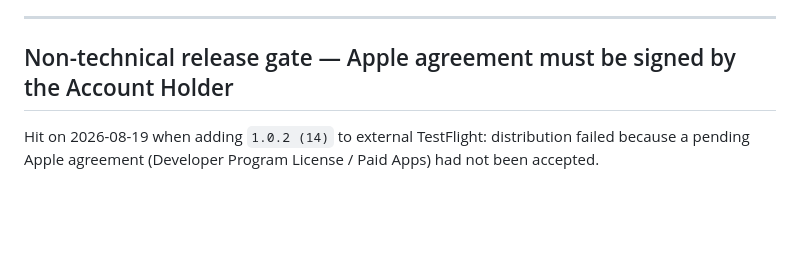
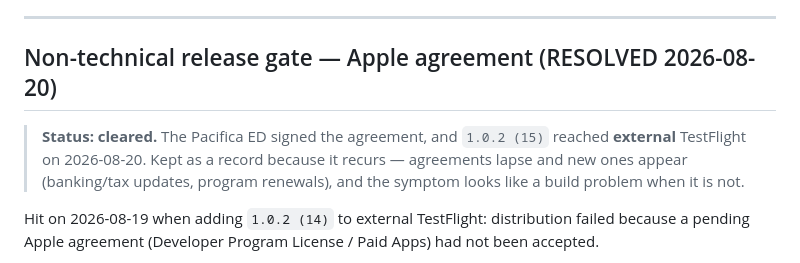
Before and after one commit to Catskill909/kpfk-app, a Markdown page: docs/production-readiness-audit.md, the part around the change. GitHub-like rendering; blank space fills up the shorter version.

```diff
--- a/docs/production-readiness-audit.md
+++ b/docs/production-readiness-audit.md
@@ -345,7 +345,12 @@ Differences worth knowing:
 
 ---
 
-## Non-technical release gate — Apple agreement must be signed by the Account Holder
+## Non-technical release gate — Apple agreement (RESOLVED 2026-08-20)
+
+> **Status: cleared.** The Pacifica ED signed the agreement, and `1.0.2 (15)`
+> reached **external** TestFlight on 2026-08-20. Kept as a record because it
+> recurs — agreements lapse and new ones appear (banking/tax updates, program
+> renewals), and the symptom looks like a build problem when it is not.
 
 Hit on 2026-08-19 when adding `1.0.2 (14)` to external TestFlight: distribution
 failed because a pending Apple agreement (Developer Program License / Paid Apps)
```
Also changed, not shown: handoff.md (+12 -9 lines).
